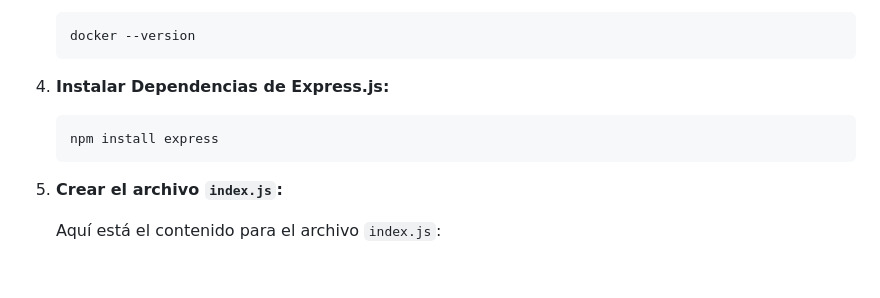
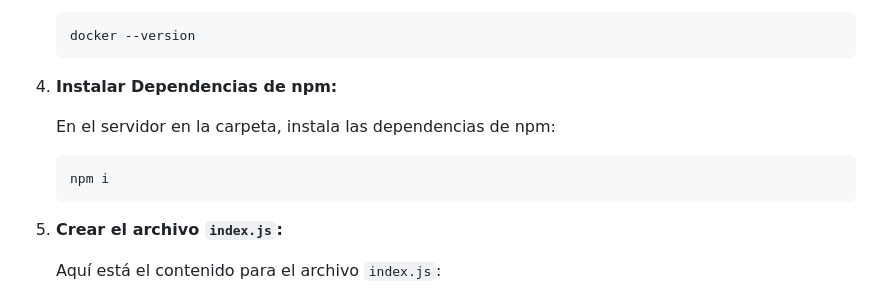
Before and after one commit to Wilson-Enriquez/Practica-Ws, a Markdown page: README.md, the part around the change. Drawn GitHub-style; blank space fills up the shorter version.

Commit message:
Guia Docker pasos

````diff
--- a/README.md
+++ b/README.md
@@ -59,10 +59,12 @@
     docker --version
     ```
 
-4. **Instalar Dependencias de Express.js:**
+4. **Instalar Dependencias de npm:**
+
+    En el servidor en la carpeta, instala las dependencias de npm:
 
     ```bash
-    npm install express
+    npm i
     ```
 
 5. **Crear el archivo `index.js`:**
````
